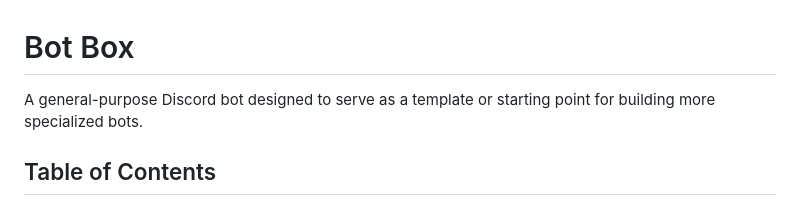
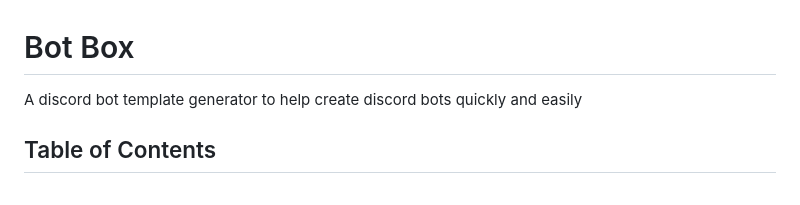
Before and after one commit to choice404/botbox, a Markdown page: README.md, the part around the change. GitHub-like rendering.

```diff
--- a/README.md
+++ b/README.md
@@ -1,6 +1,6 @@
 # Bot Box
 
-A general-purpose Discord bot designed to serve as a template or starting point for building more specialized bots.
+A discord bot template generator to help create discord bots quickly and easily
 
 ## Table of Contents
 
```
